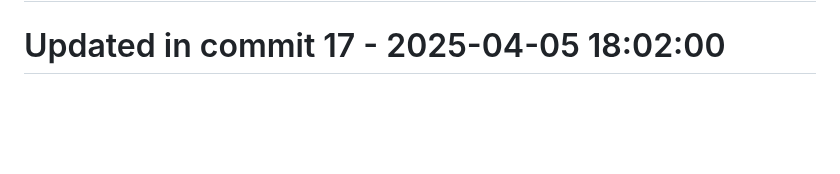
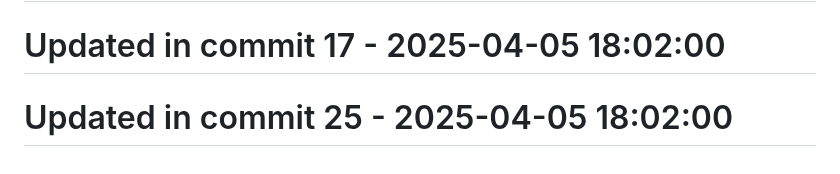
Before and after one commit to llamasearchai/llamaquest, a Markdown page: README.md, the part around the change. Rendered like a GitHub page; blank space fills up the shorter version.

Commit message:
fix: Correct issue in README.md

```diff
--- a/README.md
+++ b/README.md
@@ -235,3 +235,5 @@ This project is licensed under the MIT License - see the [LICENSE](LICENSE) file
 # Updated in commit 9 - 2025-04-05 18:02:00
 
 # Updated in commit 17 - 2025-04-05 18:02:00
+
+# Updated in commit 25 - 2025-04-05 18:02:00
```
